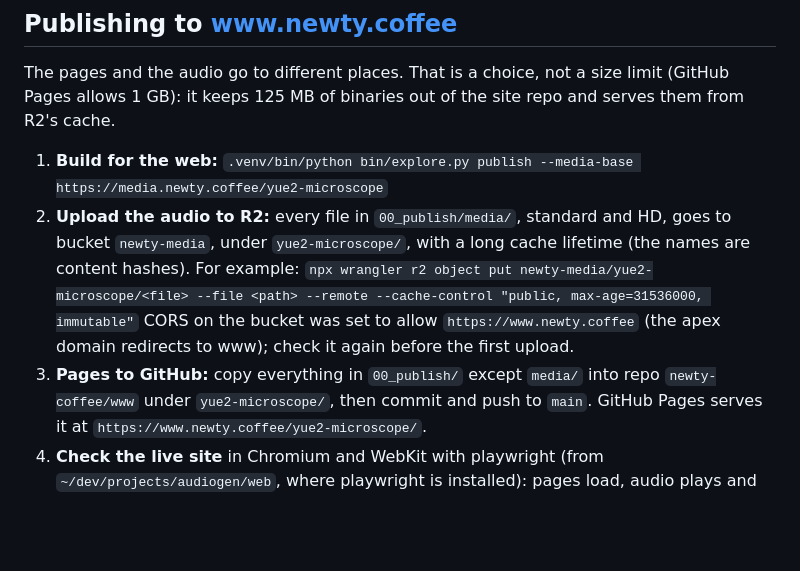
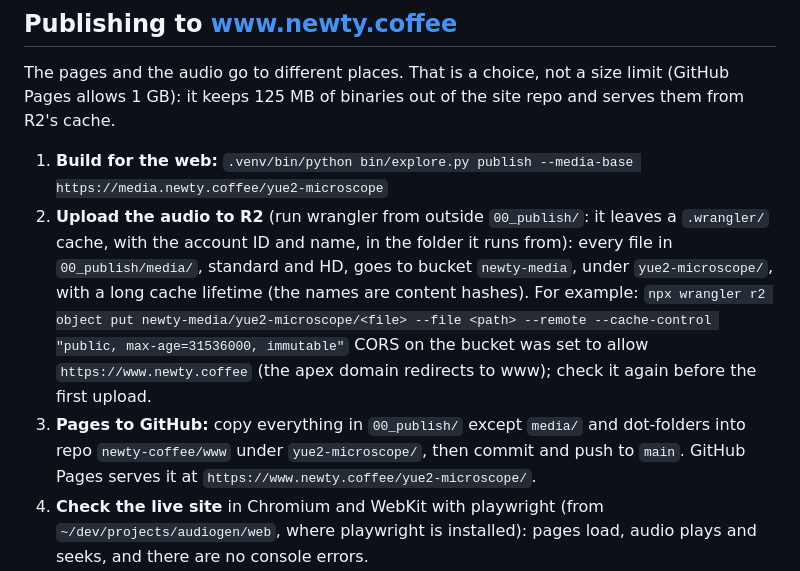
Before and after one commit to jeremy-boschen/audiogen-yue2, a Markdown page: docs/microscope-explorer.md, the part around the change. GitHub-like rendering; blank space fills up the shorter version.

Commit message:
docs: run wrangler outside the build, and never ship dot-folders
Assisted-by: LLM claude opus-5.5

```diff
--- a/docs/microscope-explorer.md
+++ b/docs/microscope-explorer.md
@@ -227,13 +227,14 @@ allows 1 GB): it keeps 125 MB of binaries out of the site repo and serves them f
 
 1. **Build for the web:**
    `.venv/bin/python bin/explore.py publish --media-base https://media.newty.coffee/yue2-microscope`
-2. **Upload the audio to R2:** every file in `00_publish/media/`, standard and HD, goes to bucket `newty-media`,
+2. **Upload the audio to R2** (run wrangler from outside `00_publish/`: it leaves a `.wrangler/` cache,
+   with the account ID and name, in the folder it runs from): every file in `00_publish/media/`, standard and HD, goes to bucket `newty-media`,
    under `yue2-microscope/`, with a long cache lifetime (the names are content hashes). For
    example:
    `npx wrangler r2 object put newty-media/yue2-microscope/<file> --file <path> --remote --cache-control "public, max-age=31536000, immutable"`
    CORS on the bucket was set to allow `https://www.newty.coffee` (the apex domain redirects to
    www); check it again before the first upload.
-3. **Pages to GitHub:** copy everything in `00_publish/` except `media/` into repo
+3. **Pages to GitHub:** copy everything in `00_publish/` except `media/` and dot-folders into repo
    `newty-coffee/www` under `yue2-microscope/`, then commit and push to `main`. GitHub Pages
    serves it at `https://www.newty.coffee/yue2-microscope/`.
 4. **Check the live site** in Chromium and WebKit with playwright (from
```
